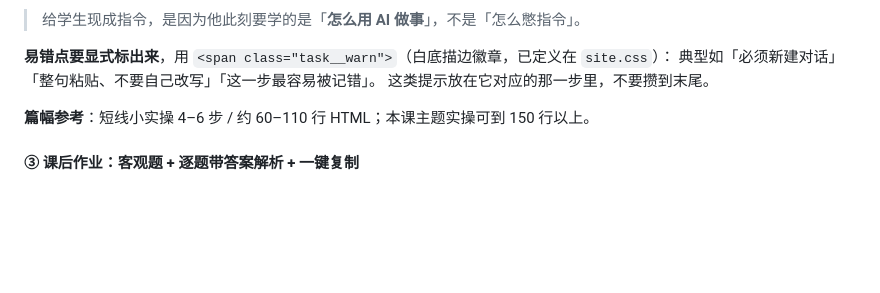
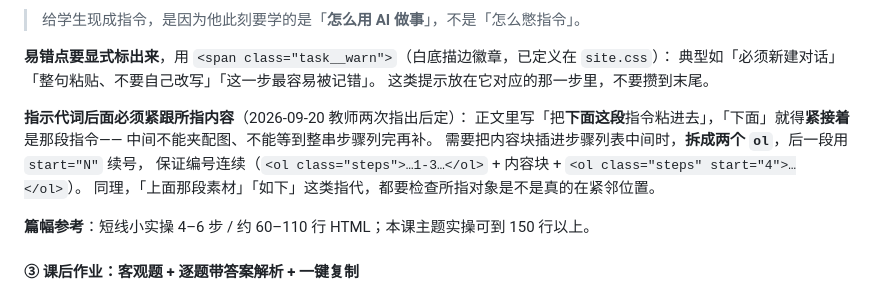
Before and after one commit to AlbertSong1024/aigc-course-site, a Markdown page: CONVERSION-SPEC.md, the part around the change. GitHub-like rendering; blank space fills up the shorter version.

Commit message:
SPEC：补充「指示代词后面必须紧跟所指内容」的写法要求
教师两次指出第 8 课动手做②的指令块位置问题后，把这条规律写进规范：

- 正文写「把下面这段指令粘进去」，「下面」就必须紧接着是那段指令，
  中间不能夹配图，也不能等整串步骤列完再补
- 需要把内容块插进步骤列表中间时，拆成两个 ol，
  后一段用 start="N" 续号保证编号连续
- 同类表述还有「上面那段素材」「如下」，都要检查所指对象是否在紧邻位置

```diff
--- a/CONVERSION-SPEC.md
+++ b/CONVERSION-SPEC.md
@@ -257,6 +257,13 @@ tutorial-site/
 **易错点要显式标出来**，用 `<span class="task__warn">`（白底描边徽章，已定义在 `site.css`）：
 典型如「必须新建对话」「整句粘贴、不要自己改写」「这一步最容易被记错」。
 这类提示放在它对应的那一步里，不要攒到末尾。
+
+**指示代词后面必须紧跟所指内容**（2026-09-20 教师两次指出后定）：
+正文里写「把**下面这段**指令粘进去」，「下面」就得**紧接着**是那段指令——
+中间不能夹配图、不能等到整串步骤列完再补。
+需要把内容块插进步骤列表中间时，**拆成两个 `ol`**，后一段用 `start="N"` 续号，
+保证编号连续（`<ol class="steps">…1-3…</ol>` + 内容块 + `<ol class="steps" start="4">…</ol>`）。
+同理，「上面那段素材」「如下」这类指代，都要检查所指对象是不是真的在紧邻位置。
 
 **篇幅参考**：短线小实操 4–6 步 / 约 60–110 行 HTML；本课主题实操可到 150 行以上。
 
```
